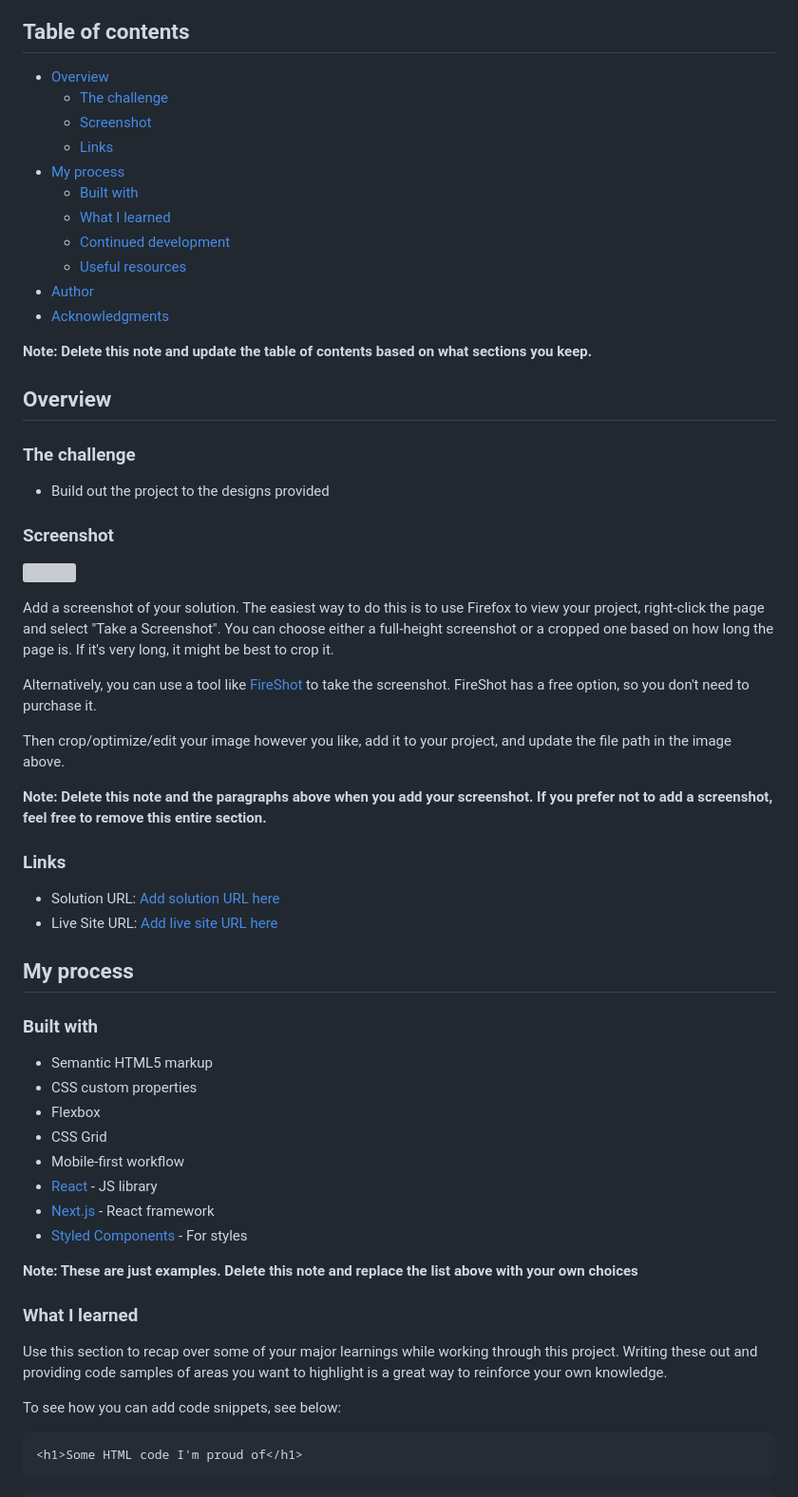
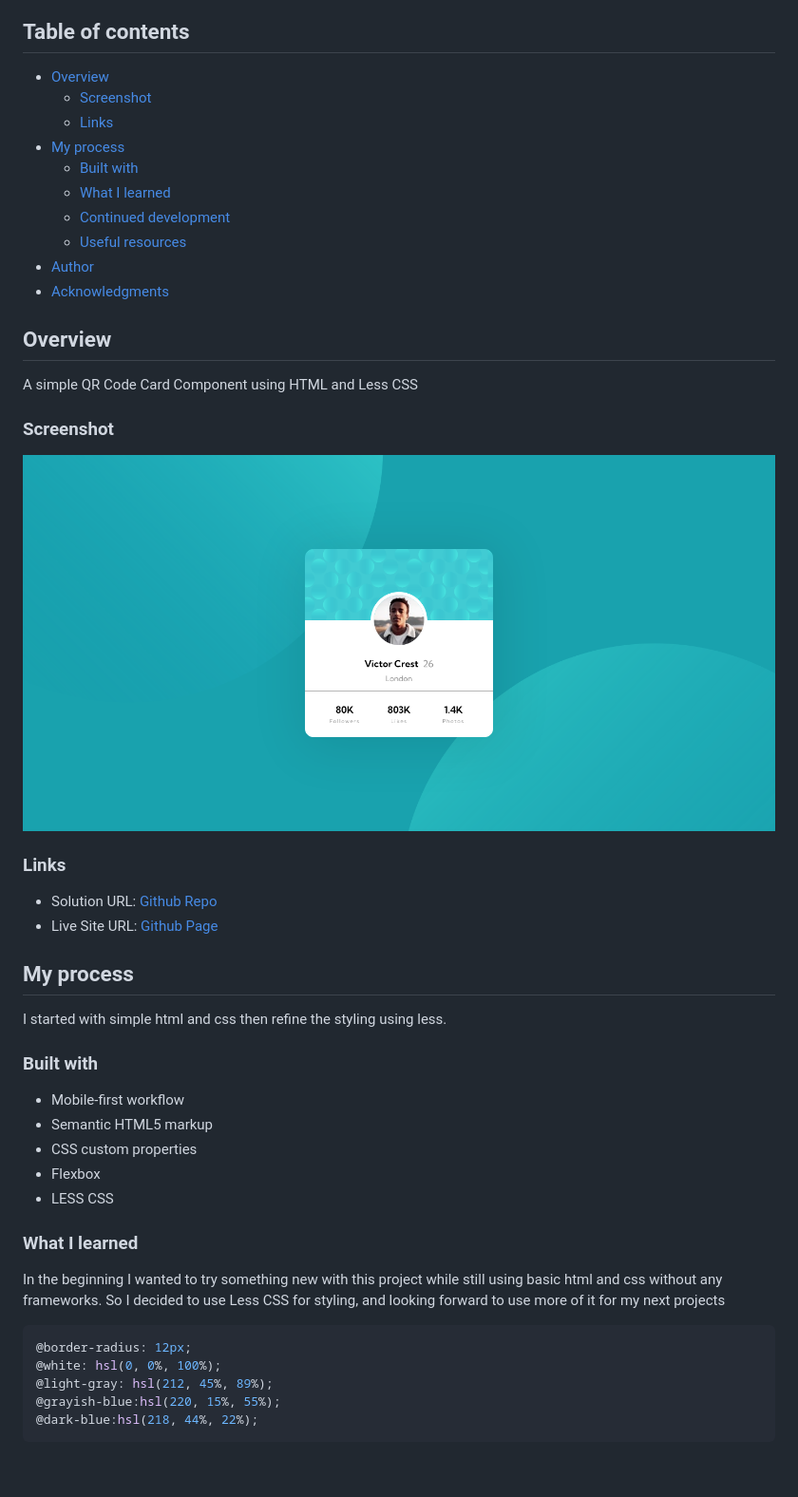
Before and after one commit to ch-andrew/fm-profile-card-component, a Markdown page: README-template.md, the part around one of its changes. Shown at 95% size. GitHub-like rendering; pictures changed too: images/screenshot.png (added); blank space fills up the shorter version; grey boxes are pictures that could not be loaded.

````diff
--- a/README-template.md
+++ b/README-template.md
@@ -5,7 +5,6 @@ This is a solution to the [Profile card component challenge on Frontend Mentor](
 ## Table of contents
 
 - [Overview](#overview)
-  - [The challenge](#the-challenge)
   - [Screenshot](#screenshot)
   - [Links](#links)
 - [My process](#my-process)
@@ -16,52 +15,39 @@ This is a solution to the [Profile card component challenge on Frontend Mentor](
 - [Author](#author)
 - [Acknowledgments](#acknowledgments)
 
-**Note: Delete this note and update the table of contents based on what sections you keep.**
-
 ## Overview
 
-### The challenge
-
-- Build out the project to the designs provided
+A simple QR Code Card Component using HTML and Less CSS
 
 ### Screenshot
 
-![](./screenshot.jpg)
-
-Add a screenshot of your solution. The easiest way to do this is to use Firefox to view your project, right-click the page and select "Take a Screenshot". You can choose either a full-height screenshot or a cropped one based on how long the page is. If it's very long, it might be best to crop it.
-
-Alternatively, you can use a tool like [FireShot](https://getfireshot.com/) to take the screenshot. FireShot has a free option, so you don't need to purchase it.
-
-Then crop/optimize/edit your image however you like, add it to your project, and update the file path in the image above.
-
-**Note: Delete this note and the paragraphs above when you add your screenshot. If you prefer not to add a screenshot, feel free to remove this entire section.**
+![](./images/screenshot.png)
 
 ### Links
 
-- Solution URL: [Add solution URL here](https://your-solution-url.com)
-- Live Site URL: [Add live site URL here](https://your-live-site-url.com)
+- Solution URL: [Github Repo](https://github.com/ch-andrew/fm-qr-code-component)
+- Live Site URL: [Github Page](https://ch-andrew.github.io/fm-qr-code-component/)
 
 ## My process
 
+I started with simple html and css then refine the styling using less.
+
 ### Built with
 
+- Mobile-first workflow
 - Semantic HTML5 markup
 - CSS custom properties
 - Flexbox
-- CSS Grid
-- Mobile-first workflow
-- [React](https://reactjs.org/) - JS library
-- [Next.js](https://nextjs.org/) - React framework
-- [Styled Components](https://styled-components.com/) - For styles
-
-**Note: These are just examples. Delete this note and replace the list above with your own choices**
+- LESS CSS
 
 ### What I learned
 
-Use this section to recap over some of your major learnings while working through this project. Writing these out and providing code samples of areas you want to highlight is a great way to reinforce your own knowledge.
+In the beginning I wanted to try something new with this project while still using basic html and css without any frameworks. So I decided to use Less CSS for styling, and looking forward to use more of it for my next projects
 
-To see how you can add code snippets, see below:
-
-```html
-<h1>Some HTML code I'm proud of</h1>
+```css
+@border-radius: 12px;
+@white: hsl(0, 0%, 100%);
+@light-gray: hsl(212, 45%, 89%);
+@grayish-blue:hsl(220, 15%, 55%);
+@dark-blue:hsl(218, 44%, 22%);
 ```
````
Also changed, not shown: other parts of README-template.md (+3 -35 lines), README.md (+71 -50 lines), 3 other files.
